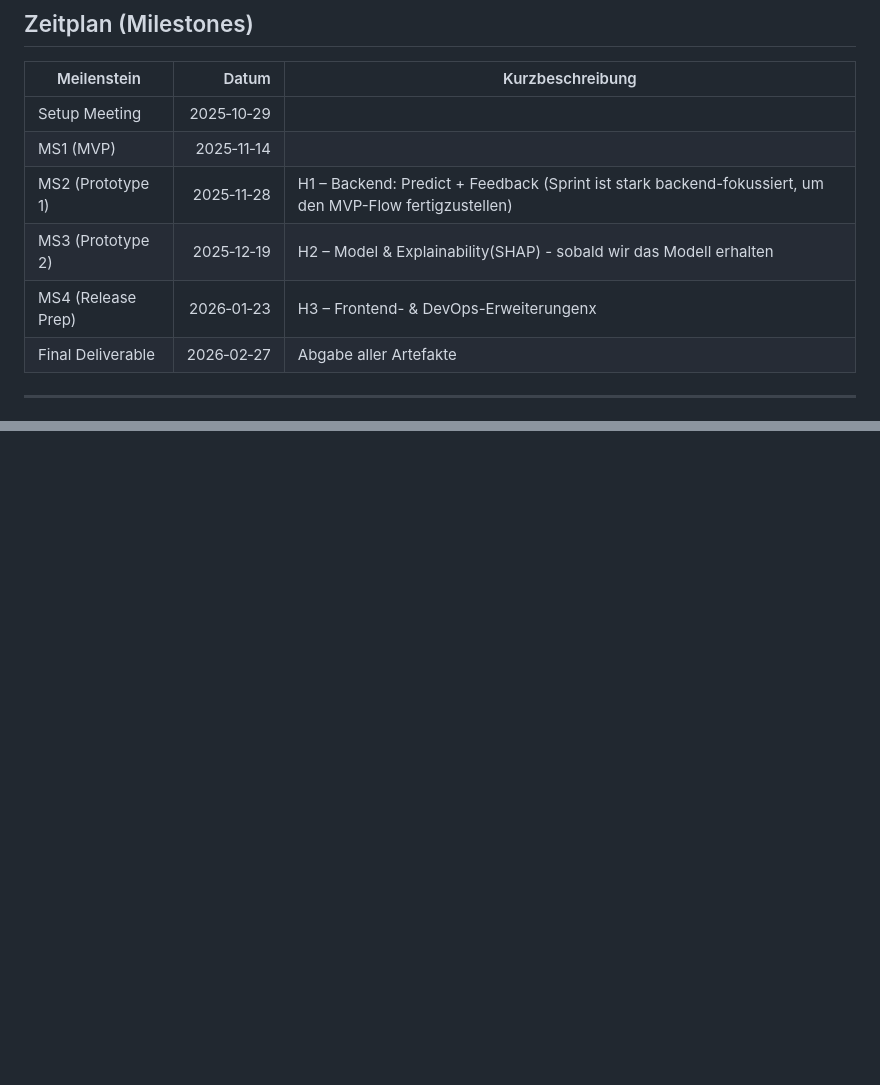
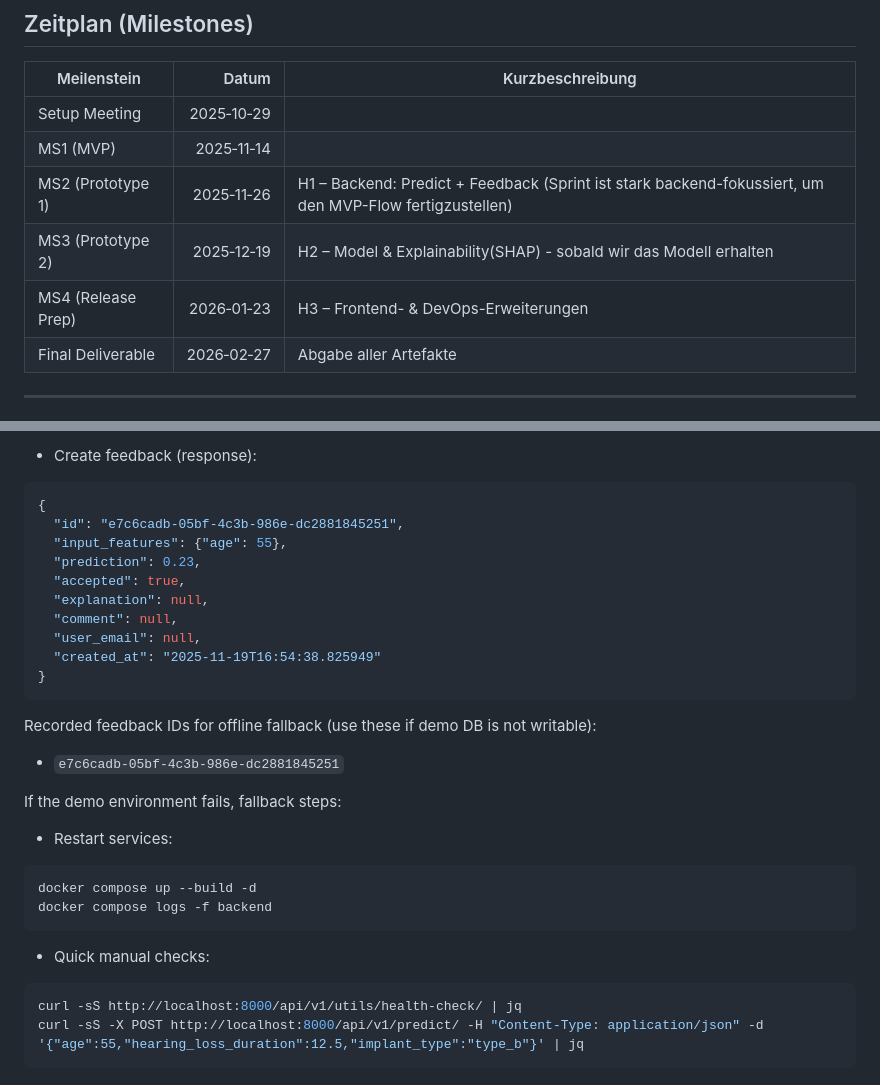
Before and after one commit to AdeliaManafov/hear-ui, a Markdown page: docs/Projektdokumentation.md, 2 parts joined by grey strips. Drawn GitHub-style; blank space fills up the shorter version.

````diff
--- a/docs/Projektdokumentation.md
+++ b/docs/Projektdokumentation.md
@@ -282,9 +282,9 @@ Für das MVP konzentrieren wir uns auf einen klaren End-to-End-Flow:
 |---|---:|---|
 | Setup Meeting | 2025‑10‑29 |  |
 | MS1 (MVP) | 2025‑11‑14 | |
-| MS2 (Prototype 1) | 2025‑11‑28 |H1 – Backend: Predict + Feedback (Sprint ist stark backend-fokussiert, um den MVP-Flow fertigzustellen)|
+| MS2 (Prototype 1) | 2025‑11‑26 |H1 – Backend: Predict + Feedback (Sprint ist stark backend-fokussiert, um den MVP-Flow fertigzustellen)|
 | MS3 (Prototype 2) | 2025‑12‑19 |H2 – Model & Explainability(SHAP) - sobald wir das Modell erhalten|
-| MS4 (Release Prep) | 2026‑01‑23|H3 – Frontend- & DevOps-Erweiterungenx|
+| MS4 (Release Prep) | 2026‑01‑23|H3 – Frontend- & DevOps-Erweiterungen|
 | Final Deliverable | 2026‑02‑27 | Abgabe aller Artefakte |
 
 ---
@@ -395,0 +483,34 @@ Lokale Entwicklung:
+- Create feedback (response):
+
+```json
+{
+  "id": "e7c6cadb-05bf-4c3b-986e-dc2881845251",
+  "input_features": {"age": 55},
+  "prediction": 0.23,
+  "accepted": true,
+  "explanation": null,
+  "comment": null,
+  "user_email": null,
+  "created_at": "2025-11-19T16:54:38.825949"
+}
+```
+
+Recorded feedback IDs for offline fallback (use these if demo DB is not writable):
+
+- `e7c6cadb-05bf-4c3b-986e-dc2881845251`
+
+If the demo environment fails, fallback steps:
+
+- Restart services:
+
+```bash
+docker compose up --build -d
+docker compose logs -f backend
+```
+
+- Quick manual checks:
+
+```bash
+curl -sS http://localhost:8000/api/v1/utils/health-check/ | jq
+curl -sS -X POST http://localhost:8000/api/v1/predict/ -H "Content-Type: application/json" -d '{"age":55,"hearing_loss_duration":12.5,"implant_type":"type_b"}' | jq
+```
````
Also changed, not shown: other parts of docs/Projektdokumentation.md (+87 -0 lines).
